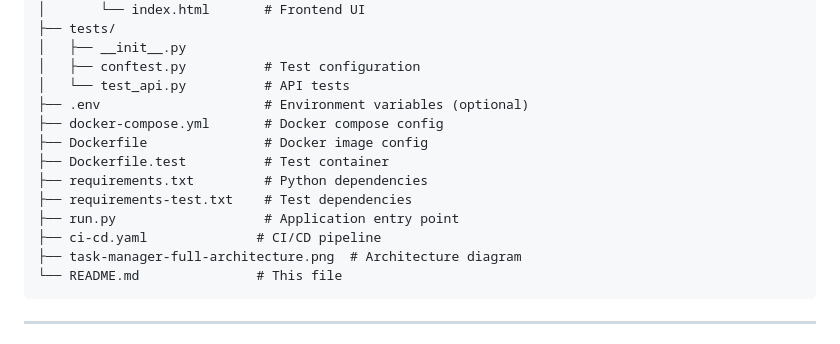
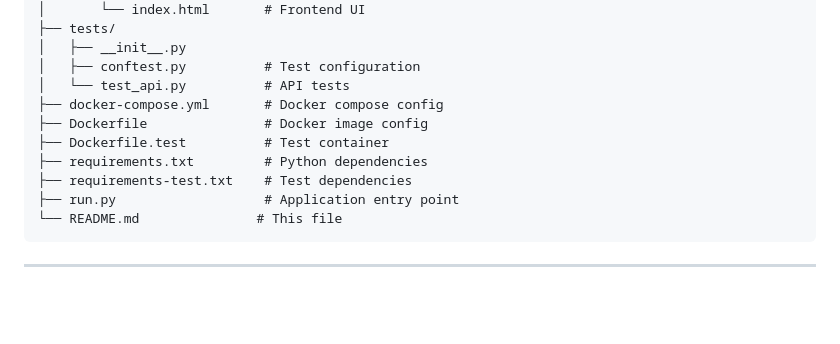
Before and after one commit to t0556708557/task-manager, a Markdown page: README.md, the part around the change. GitHub-like rendering; blank space fills up the shorter version.

````diff
--- a/README.md
+++ b/README.md
@@ -119,15 +119,12 @@ task-manager/
 │   ├── __init__.py
 │   ├── conftest.py          # Test configuration
 │   └── test_api.py          # API tests
-├── .env                     # Environment variables (optional)
 ├── docker-compose.yml       # Docker compose config
 ├── Dockerfile               # Docker image config
 ├── Dockerfile.test          # Test container
 ├── requirements.txt         # Python dependencies
 ├── requirements-test.txt    # Test dependencies
 ├── run.py                   # Application entry point
-├── ci-cd.yaml              # CI/CD pipeline
-├── task-manager-full-architecture.png  # Architecture diagram
 └── README.md               # This file
 ```
 
````
